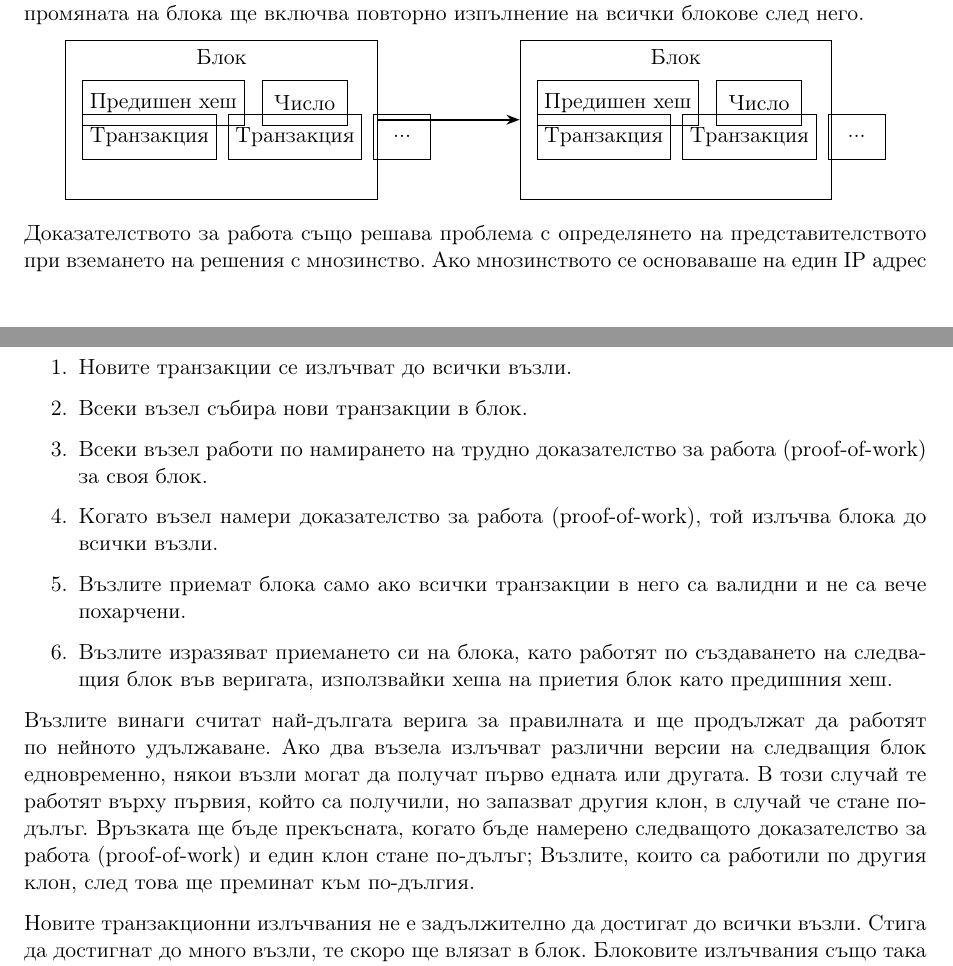
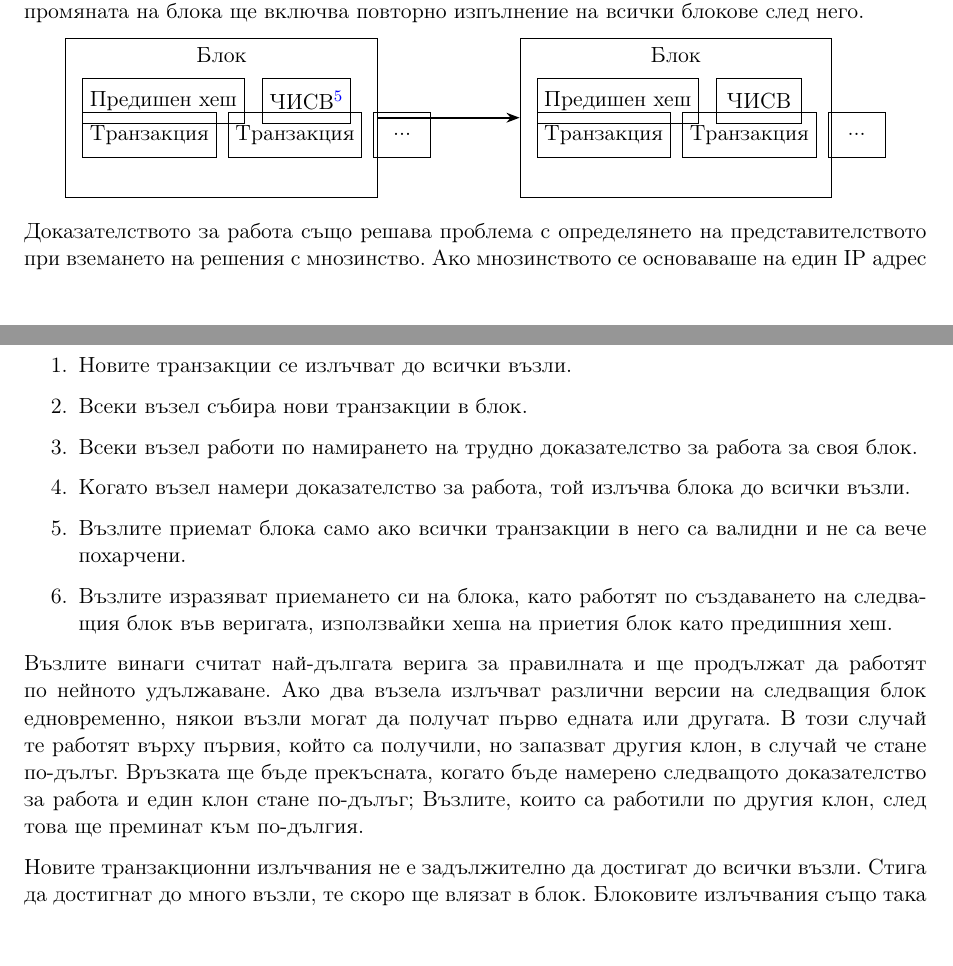
Before and after one commit to svetlyobg/bitcoin_bg, a LaTeX paper (main.tex): two parts of pages 3 and 4 of 9, joined at a grey line, cut so that both start at the same text, the shorter picture padded with empty space. Compiled offline with pdfLaTeX.

Commit message:
Доказателство за извършена работа tikzpicture

```diff
--- a/main.tex
+++ b/main.tex
@@ -172,7 +172,7 @@
 		\node[block] (block1) {};
 		\node at (block1.north) [yshift=-0.3cm] {Блок};
 		\node[field, anchor=west] (prevhash1) at ([xshift=0.3cm,yshift=0.3cm]block1.west) {Предишен хеш};
-		\node[field, right=0.3cm of prevhash1] (nonce1) {Число};
+		\node[field, right=0.3cm of prevhash1] (nonce1) {ЧИСВ\footnote{Число, използвано само веднъж}};
 
 		\node[tx, below=0.6cm of prevhash1.west, anchor=west] (tx11) {Транзакция};
 		\node[tx, right=0.2cm of tx11] (tx12) {Транзакция};
@@ -182,7 +182,7 @@
 		\node[block, right=2.5cm of block1] (block2) {};
 		\node at (block2.north) [yshift=-0.3cm] {Блок};
 		\node[field, anchor=west] (prevhash2) at ([xshift=0.3cm,yshift=0.3cm]block2.west) {Предишен хеш};
-		\node[field, right=0.3cm of prevhash2] (nonce2) {Число};
+		\node[field, right=0.3cm of prevhash2] (nonce2) {ЧИСВ};
 
 		\node[tx, below=0.6cm of prevhash2.west, anchor=west] (tx21) {Транзакция};
 		\node[tx, right=0.2cm of tx21] (tx22) {Транзакция};
@@ -204,13 +204,13 @@
 \begin{enumerate}
 	\item Новите транзакции се излъчват до всички възли.
 	\item Всеки възел събира нови транзакции в блок.
-	\item Всеки възел работи по намирането на трудно доказателство за работа (proof-of-work) за своя блок.
-	\item Когато възел намери доказателство за работа (proof-of-work), той излъчва блока до всички възли.
+	\item Всеки възел работи по намирането на трудно доказателство за работа за своя блок.
+	\item Когато възел намери доказателство за работа, той излъчва блока до всички възли.
 	\item Възлите приемат блока само ако всички транзакции в него са валидни и не са вече похарчени.
 	\item Възлите изразяват приемането си на блока, като работят по създаването на следващия блок във веригата, използвайки хеша на приетия блок като предишния хеш.
 \end{enumerate}
 
-Възлите винаги считат най-дългата верига за правилната и ще продължат да работят по нейното удължаване. Ако два възела излъчват различни версии на следващия блок едновременно, някои възли могат да получат първо едната или другата. В този случай те работят върху първия, който са получили, но запазват другия клон, в случай че стане по-дълъг. Връзката ще бъде прекъсната, когато бъде намерено следващото доказателство за работа (proof-of-work) и един клон стане по-дълъг; Възлите, които са работили по другия клон, след това ще преминат към по-дългия.
+Възлите винаги считат най-дългата верига за правилната и ще продължат да работят по нейното удължаване. Ако два възела излъчват различни версии на следващия блок едновременно, някои възли могат да получат първо едната или другата. В този случай те работят върху първия, който са получили, но запазват другия клон, в случай че стане по-дълъг. Връзката ще бъде прекъсната, когато бъде намерено следващото доказателство за работа и един клон стане по-дълъг; Възлите, които са работили по другия клон, след това ще преминат към по-дългия.
 
 Новите транзакционни излъчвания не е задължително да достигат до всички възли. Стига да достигнат до много възли, те скоро ще влязат в блок. Блоковите излъчвания също така са толерантни към изгубени съобщения. Ако даден възел не получи блок, той ще го поиска, когато получи следващия блок и осъзнае, че е пропуснал такъв.
 
```
Also changed, not shown: main.pdf, 2 other files.
